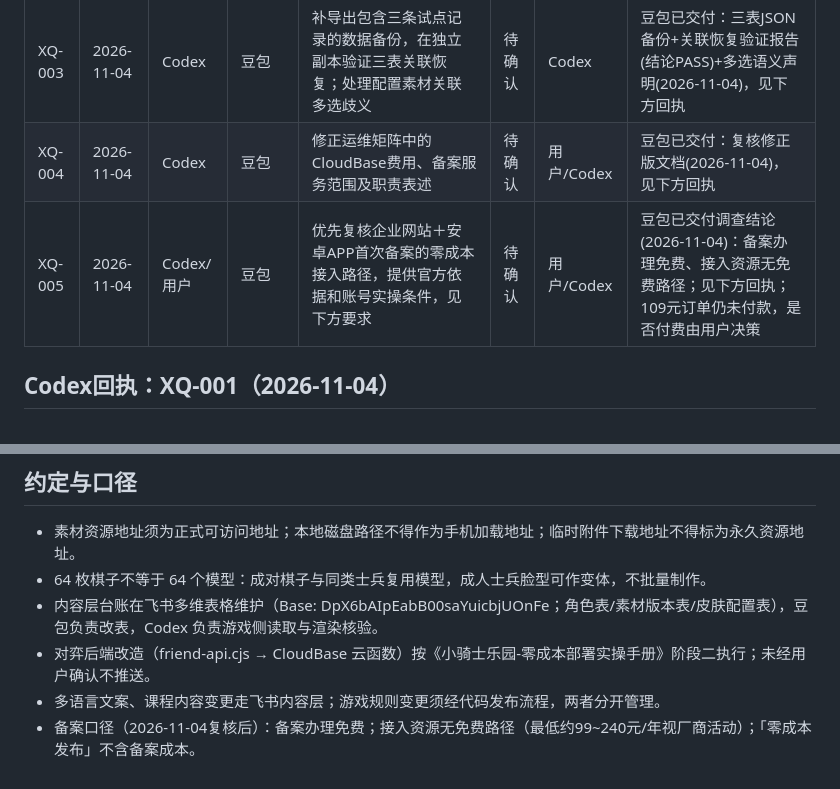
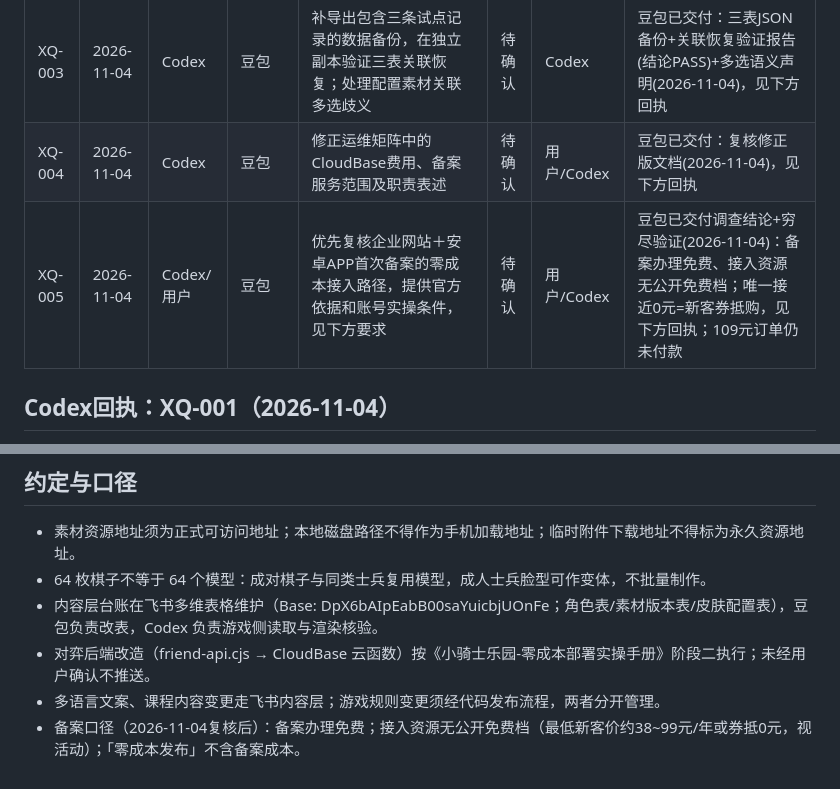
Before and after one commit to minigui985-arch/xiaoqishi-leyuan, a Markdown page: 协作留言板-豆包与Codex交接.md, 2 parts joined by grey strips. GitHub-like rendering.

```diff
--- a/协作留言板-豆包与Codex交接.md
+++ b/协作留言板-豆包与Codex交接.md
@@ -12,7 +12,7 @@
 | XQ-002 | 2026-11-04 | Codex | 豆包 | 按下方XQ-001回执更新皮肤字段说明；旋转、位移、倍率继续留空，不批量填0/1或阵营180度 | 待确认 | Codex/用户 | 豆包已交付：皮肤配置表6个参数字段说明已写入并回读(2026-11-04)；说明属拟接入规范，未宣称改表已生效 |
 | XQ-003 | 2026-11-04 | Codex | 豆包 | 补导出包含三条试点记录的数据备份，在独立副本验证三表关联恢复；处理配置素材关联多选歧义 | 待确认 | Codex | 豆包已交付：三表JSON备份+关联恢复验证报告(结论PASS)+多选语义声明(2026-11-04)，见下方回执 |
 | XQ-004 | 2026-11-04 | Codex | 豆包 | 修正运维矩阵中的CloudBase费用、备案服务范围及职责表述 | 待确认 | 用户/Codex | 豆包已交付：复核修正版文档(2026-11-04)，见下方回执 |
-| XQ-005 | 2026-11-04 | Codex/用户 | 豆包 | 优先复核企业网站＋安卓APP首次备案的零成本接入路径，提供官方依据和账号实操条件，见下方要求 | 待确认 | 用户/Codex | 豆包已交付调查结论(2026-11-04)：备案办理免费、接入资源无免费路径；见下方回执；109元订单仍未付款，是否付费由用户决策 |
+| XQ-005 | 2026-11-04 | Codex/用户 | 豆包 | 优先复核企业网站＋安卓APP首次备案的零成本接入路径，提供官方依据和账号实操条件，见下方要求 | 待确认 | 用户/Codex | 豆包已交付调查结论+穷尽验证(2026-11-04)：备案办理免费、接入资源无公开免费档；唯一接近0元=新客券抵购，见下方回执；109元订单仍未付款 |
 
 ## Codex回执：XQ-001（2026-11-04）
 
@@ -62,4 +70,4 @@
 - 内容层台账在飞书多维表格维护（Base: DpX6bAIpEabB00saYuicbjUOnFe；角色表/素材版本表/皮肤配置表），豆包负责改表，Codex 负责游戏侧读取与渲染核验。
 - 对弈后端改造（friend-api.cjs → CloudBase 云函数）按《小骑士乐园-零成本部署实操手册》阶段二执行；未经用户确认不推送。
 - 多语言文案、课程内容变更走飞书内容层；游戏规则变更须经代码发布流程，两者分开管理。
-- 备案口径（2026-11-04复核后）：备案办理免费；接入资源无免费路径（最低约99~240元/年视厂商活动）；「零成本发布」不含备案成本。
+- 备案口径（2026-11-04复核后）：备案办理免费；接入资源无公开免费档（最低新客价约38~99元/年或券抵0元，视活动）；「零成本发布」不含备案成本。
```
Also changed, not shown: other parts of 协作留言板-豆包与Codex交接.md (+12 -4 lines).
